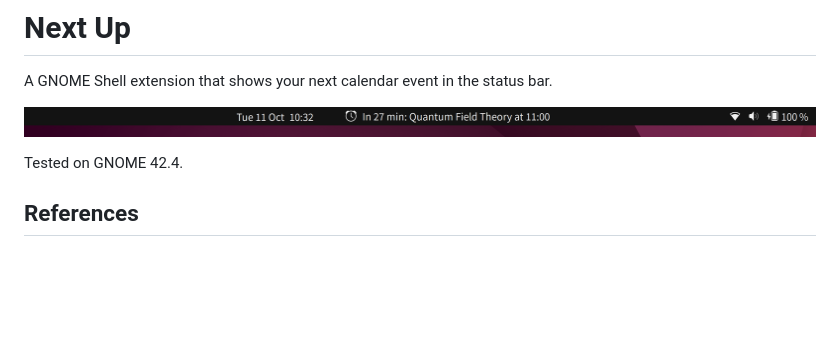
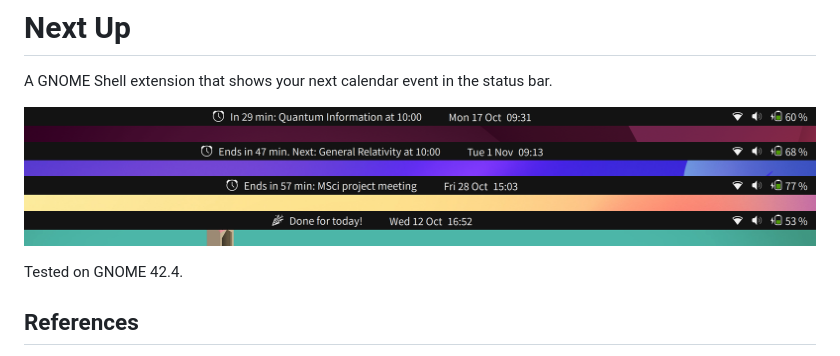
Before and after one commit to artisticat1/gnome-next-up, a Markdown page: README.md, the part around the change. Rendered like a GitHub page; pictures changed too: img/screenshot1.png (deleted), screenshots/screenshot1.png (added), screenshots/screenshot2.png (added); blank space fills up the shorter version.

Commit message:
add screenshots to readme

```diff
--- a/README.md
+++ b/README.md
@@ -1,7 +1,10 @@
 # Next Up
 A GNOME Shell extension that shows your next calendar event in the status bar.
 
-![screenshot1](img/screenshot1.png)
+![screenshot1](screenshots/screenshot1.png)
+![screenshot2](screenshots/screenshot2.png)
+![screenshot3](screenshots/screenshot3.png)
+![screenshot4](screenshots/screenshot4.png)
 
 Tested on GNOME 42.4.
 
```
